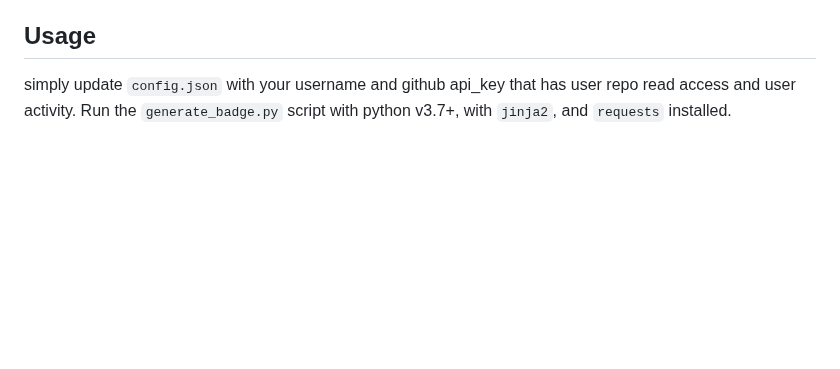
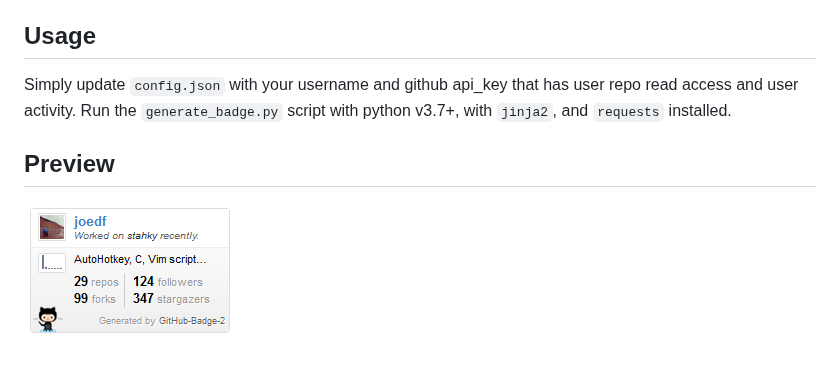
Before and after one commit to joedf/github-badge-2, a Markdown page: README.md, the part around the change. GitHub-like rendering; pictures changed too: preview.png (added); blank space fills up the shorter version.

Commit message:
add preview image

```diff
--- a/README.md
+++ b/README.md
@@ -4,4 +4,7 @@ Simpler implementation, utilizing GitHub's GraphQL API, and fork of:
 https://github.com/berkerpeksag/github-badge
 
 ## Usage
-simply update `config.json` with your username and github api_key that has user repo read access and user activity. Run the `generate_badge.py` script with python v3.7+, with `jinja2`, and `requests` installed.
+Simply update `config.json` with your username and github api_key that has user repo read access and user activity. Run the `generate_badge.py` script with python v3.7+, with `jinja2`, and `requests` installed.
+
+## Preview
+![example](preview.png)
```
